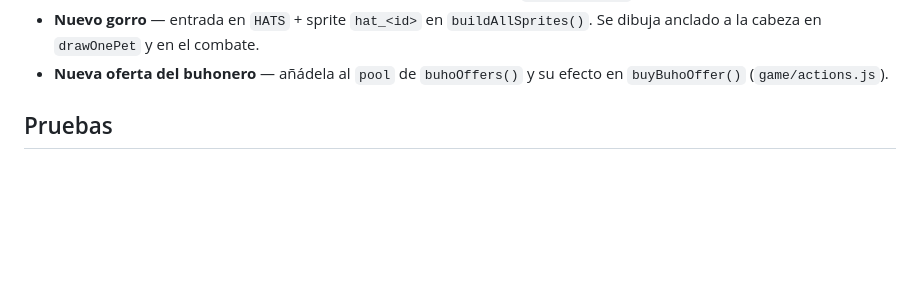
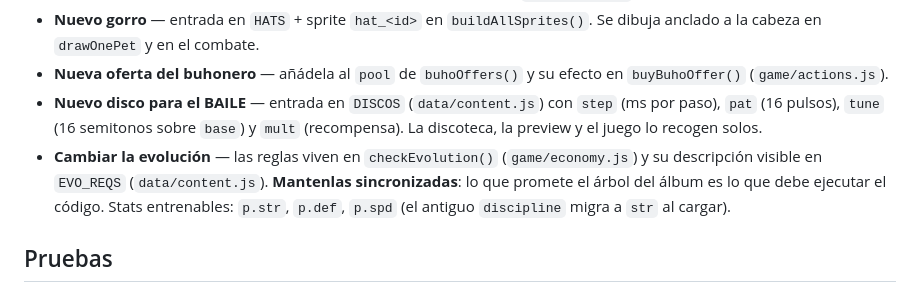
Before and after one commit to gavilanbe/bitxo, a Markdown page: ARCHITECTURE.md, the part around the change. GitHub-like rendering; blank space fills up the shorter version.

```diff
--- a/ARCHITECTURE.md
+++ b/ARCHITECTURE.md
@@ -114,6 +114,14 @@ van aparte con `setInterval`, planificando notas por delante del reloj de audio
   Se dibuja anclado a la cabeza en `drawOnePet` y en el combate.
 - **Nueva oferta del buhonero** — añádela al `pool` de `buhoOffers()` y su
   efecto en `buyBuhoOffer()` (`game/actions.js`).
+- **Nuevo disco para el BAILE** — entrada en `DISCOS` (`data/content.js`) con
+  `step` (ms por paso), `pat` (16 pulsos), `tune` (16 semitonos sobre `base`) y
+  `mult` (recompensa). La discoteca, la preview y el juego lo recogen solos.
+- **Cambiar la evolución** — las reglas viven en `checkEvolution()`
+  (`game/economy.js`) y su descripción visible en `EVO_REQS`
+  (`data/content.js`). **Mantenlas sincronizadas**: lo que promete el árbol
+  del álbum es lo que debe ejecutar el código. Stats entrenables: `p.str`,
+  `p.def`, `p.spd` (el antiguo `discipline` migra a `str` al cargar).
 
 ## Pruebas
 
```
Also changed, not shown: README.md (+15 -1 lines), docs/screenshots/06-arbol.png (added), docs/screenshots/07-discoteca.png (added), docs/screenshots/08-salta.png (added), 12 other files.
